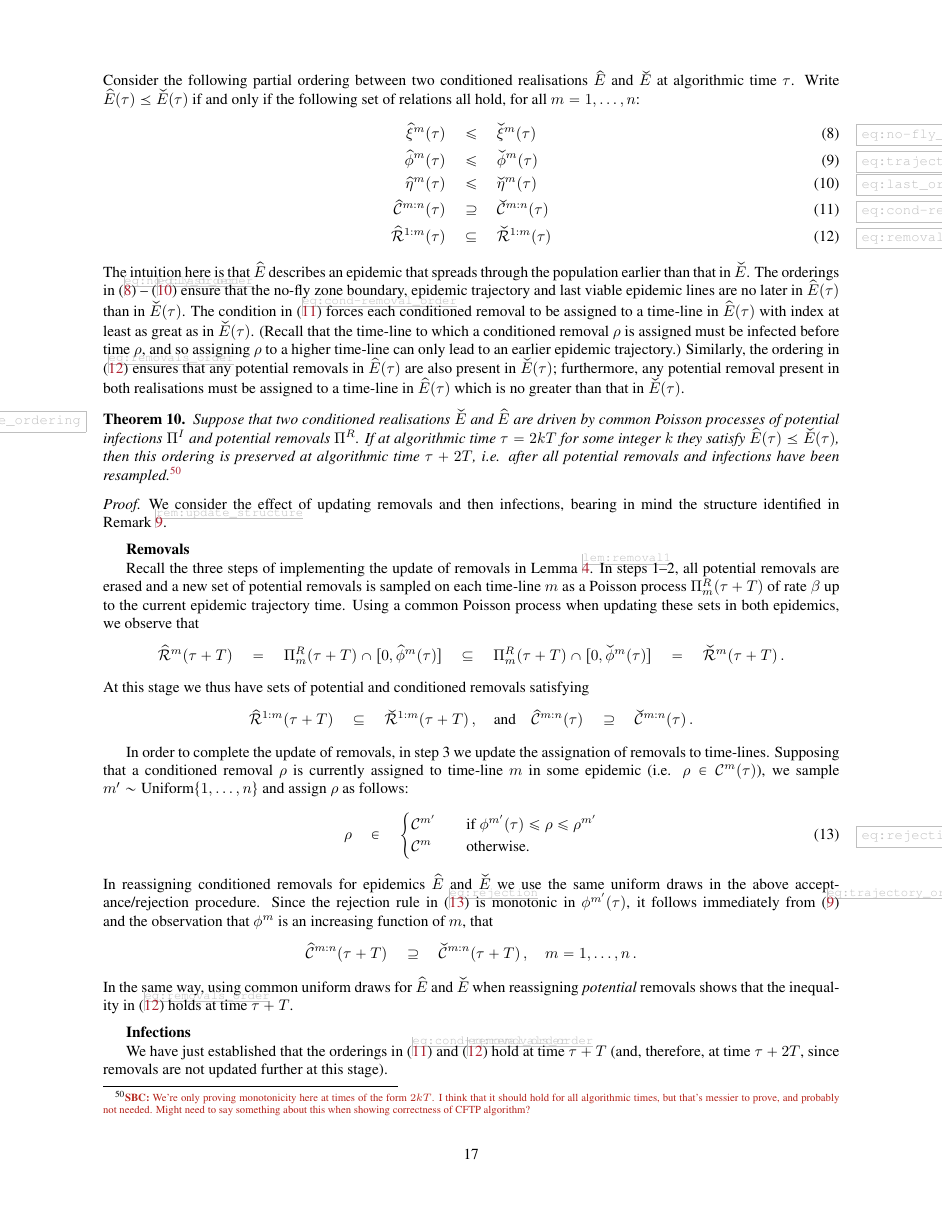
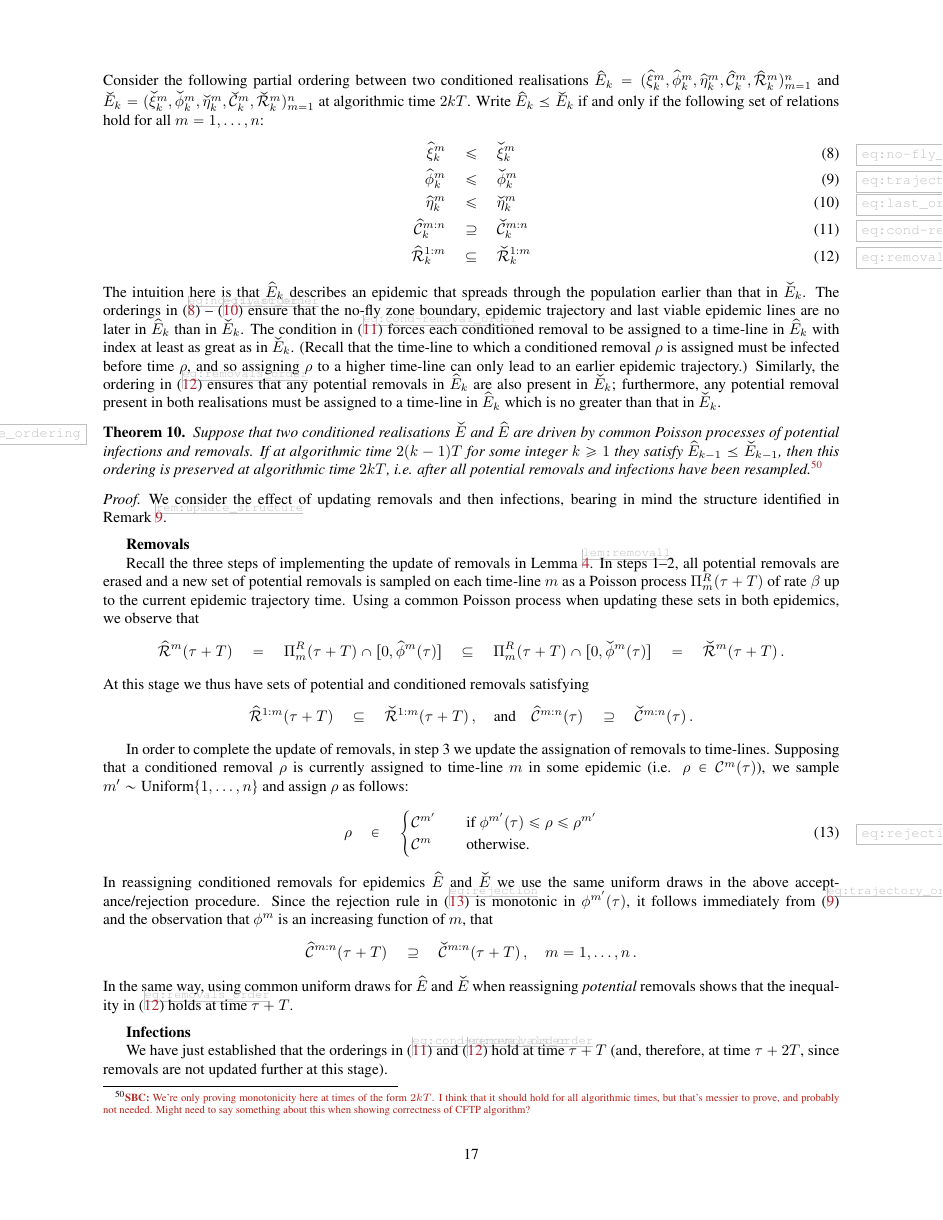
Before and after one commit to WilfridSKendall/EpidemicsCFTP.jl, a LaTeX paper (PerfectEpidemics.tex): page 18 of 20. Compiled offline with pdfLaTeX; a LaTeX package or settings file that is missing is left out.

```diff
--- a/PerfectEpidemics.tex
+++ b/PerfectEpidemics.tex
@@ -1731,22 +1731,22 @@
 %}
 %\TBC{I believe that the full \CFTP construction follows quickly from this.}
 
-Consider the following partial ordering between two conditioned realisations \(\early{\Epidemic}\) and \(\late{\Epidemic}\) at algorithmic time \(\tau\). Write \(\early{\Epidemic}(\tau) \ple \late{\Epidemic}(\tau)\) if and only if the following set of relations all hold, for all \(m=1,\dots,n\):
+Consider the following partial ordering between two conditioned realisations \(\early{\Epidemic}_k = (\early{\xi}^m_k, \early{\phi}^m_k, \early{\eta}^m_k, \early{\Conditioned}^m_k, \early{\Removals}^m_k)_{m=1}^n \) and \(\late{\Epidemic}_k= (\late{\xi}^m_k, \late{\phi}^m_k, \late{\eta}^m_k, \late{\Conditioned}^m_k, \late{\Removals}^m_k)_{m=1}^n \) at algorithmic time \(2kT\). Write \(\early{\Epidemic}_k \ple \late{\Epidemic}_k\) if and only if the following set of relations hold for all \(m=1,\dots,n\):
 \begin{align}
-\early{\xi}^m(\tau) \quad &\le \quad \late{\xi}^m(\tau) \label{eq:no-fly_order} \\
-\early{\phi}^m(\tau)\quad &\le \quad \late{\phi}^m(\tau) \label{eq:trajectory_order} \\
-\early{\eta}^m(\tau)\quad &\le \quad \late{\eta}^m(\tau) \label{eq:last_order} \\
-%\text{mark}(\rho^m)(\tau)\quad &\ge\quad \text{mark}(\early{\rho}^m)(\tau)  \label{eq:cond-removal_order} \\
-\early{\Conditioned}^{m:n}(\tau) \quad &\supseteq \quad \late{\Conditioned}^{m:n}(\tau) \label{eq:cond-removal_order} \\
-\early{\Removals}^{1:m}(\tau)\quad &\subseteq \quad \late{\Removals}^{1:m}(\tau) \label{eq:removals_order}
+\early{\xi}^m_k \quad &\le \quad \late{\xi}^m_k \label{eq:no-fly_order} \\
+\early{\phi}^m_k\quad &\le \quad \late{\phi}^m_k \label{eq:trajectory_order} \\
+\early{\eta}^m_k\quad &\le \quad \late{\eta}^m_k \label{eq:last_order} \\
+%\text{mark}(\rho^m)_k\quad &\ge\quad \text{mark}(\early{\rho}^m)_k  \label{eq:cond-removal_order} \\
+\early{\Conditioned}^{m:n}_k \quad &\supseteq \quad \late{\Conditioned}^{m:n}_k \label{eq:cond-removal_order} \\
+\early{\Removals}^{1:m}_k\quad &\subseteq \quad \late{\Removals}^{1:m}_k \label{eq:removals_order}
 %\Infections^m^1(\tau) \subseteq  \early{\Infections}_m^1(\tau) \quad&\text{and}\quad \early{\Infections}_m^2(\tau)\subseteq  \Infections^m^2(\tau) \,. \label{eq:infections_order}
 \end{align}
-The intuition here is that \(\early{\Epidemic}\) describes an epidemic that spreads through the population earlier than that in \(\late{\Epidemic}\). The orderings in \eqref{eq:no-fly_order} -- \eqref{eq:last_order} ensure that the no-fly zone boundary, epidemic trajectory and last viable epidemic lines are no later in \(\early{\Epidemic}(\tau)\) than in \(\late{\Epidemic}(\tau)\). The condition in \eqref{eq:cond-removal_order} forces each conditioned removal to be assigned to a time-line in \(\early{\Epidemic}(\tau)\) with index at least as great as in \(\late{\Epidemic}(\tau)\). (Recall that the time-line to which a conditioned removal \(\rho\) is assigned must be infected before time \(\rho\), and so assigning \(\rho\) to a higher time-line can only lead to an earlier epidemic trajectory.) Similarly, the ordering in \eqref{eq:removals_order} ensures that any potential removals in \(\early{\Epidemic}(\tau)\) are also present in \(\late{\Epidemic}(\tau)\); furthermore, any potential removal present in both realisations must be assigned to a time-line in \(\early{\Epidemic}(\tau)\) which is no greater than that in \(\late{\Epidemic}(\tau)\).
+The intuition here is that \(\early{\Epidemic}_k\) describes an epidemic that spreads through the population earlier than that in \(\late{\Epidemic}_k\). The orderings in \eqref{eq:no-fly_order} -- \eqref{eq:last_order} ensure that the no-fly zone boundary, epidemic trajectory and last viable epidemic lines are no later in \(\early{\Epidemic}_k\) than in \(\late{\Epidemic}_k\). The condition in \eqref{eq:cond-removal_order} forces each conditioned removal to be assigned to a time-line in \(\early{\Epidemic}_k\) with index at least as great as in \(\late{\Epidemic}_k\). (Recall that the time-line to which a conditioned removal \(\rho\) is assigned must be infected before time \(\rho\), and so assigning \(\rho\) to a higher time-line can only lead to an earlier epidemic trajectory.) Similarly, the ordering in \eqref{eq:removals_order} ensures that any potential removals in \(\early{\Epidemic}_k\) are also present in \(\late{\Epidemic}_k\); furthermore, any potential removal present in both realisations must be assigned to a time-line in \(\early{\Epidemic}_k\) which is no greater than that in \(\late{\Epidemic}_k\).
 
 
 \begin{thm}
 	\label{thm:infections_preserve_ordering}
-	Suppose that two conditioned realisations \(\late{\Epidemic}\) and \(\early{\Epidemic}\) are driven by common Poisson processes of potential infections \(\Poisson^I\) and potential removals \(\Poisson^R\). If at algorithmic time \(\tau = 2kT\) for some integer \(k\) they satisfy \(\early{\Epidemic}(\tau) \ple \late{\Epidemic}(\tau)\), then this ordering is preserved at algorithmic time \(\tau + 2T\), i.e. after all potential removals and infections have been resampled. %
+	Suppose that two conditioned realisations \(\late{\Epidemic}\) and \(\early{\Epidemic}\) are driven by common Poisson processes of potential infections and removals. If at algorithmic time \(2(k-1)T\) for some integer \(k\ge 1\) they satisfy \(\early{\Epidemic}_{k-1} \ple \late{\Epidemic}_{k-1}\), then this ordering is preserved at algorithmic time \(2kT\), i.e. after all potential removals and infections have been resampled. %
 	\NB[SBC]{We're only proving monotonicity here at times of the form $2kT$. I think that it should hold for all algorithmic times, but that's messier to prove, and probably not needed. Might need to say something about this when showing correctness of CFTP algorithm?}
 \end{thm}
 
```
Also changed, not shown: PerfectEpidemics.tex (12 more changed lines).
